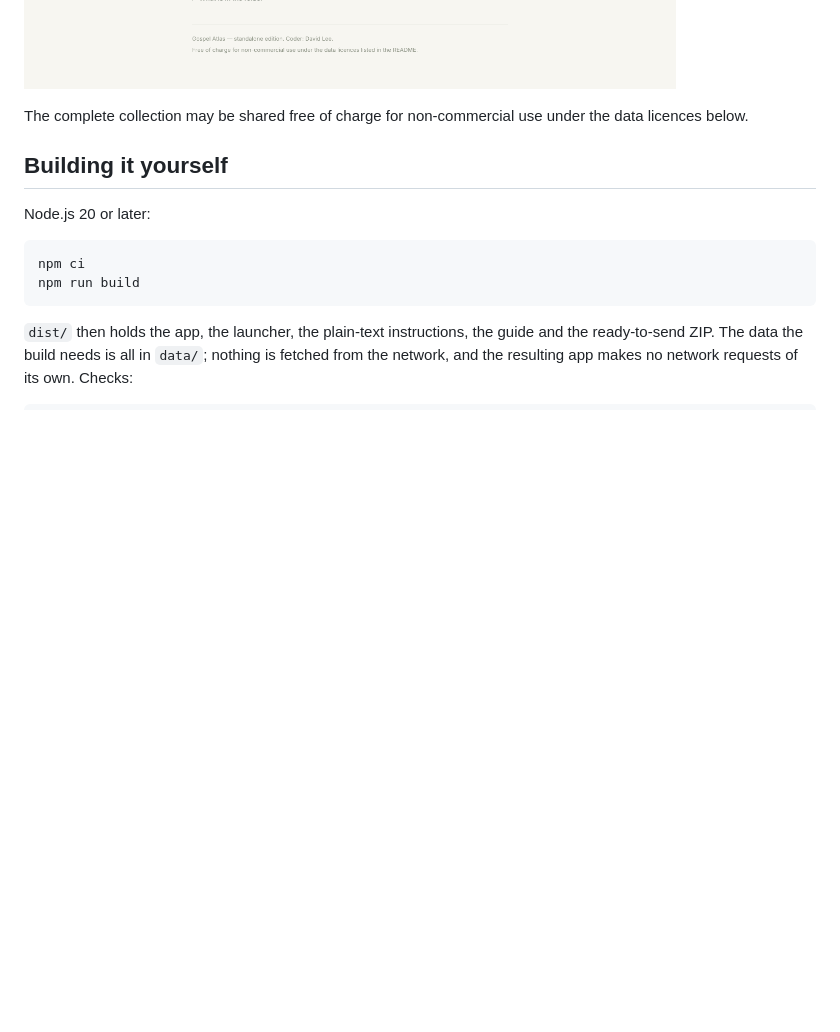
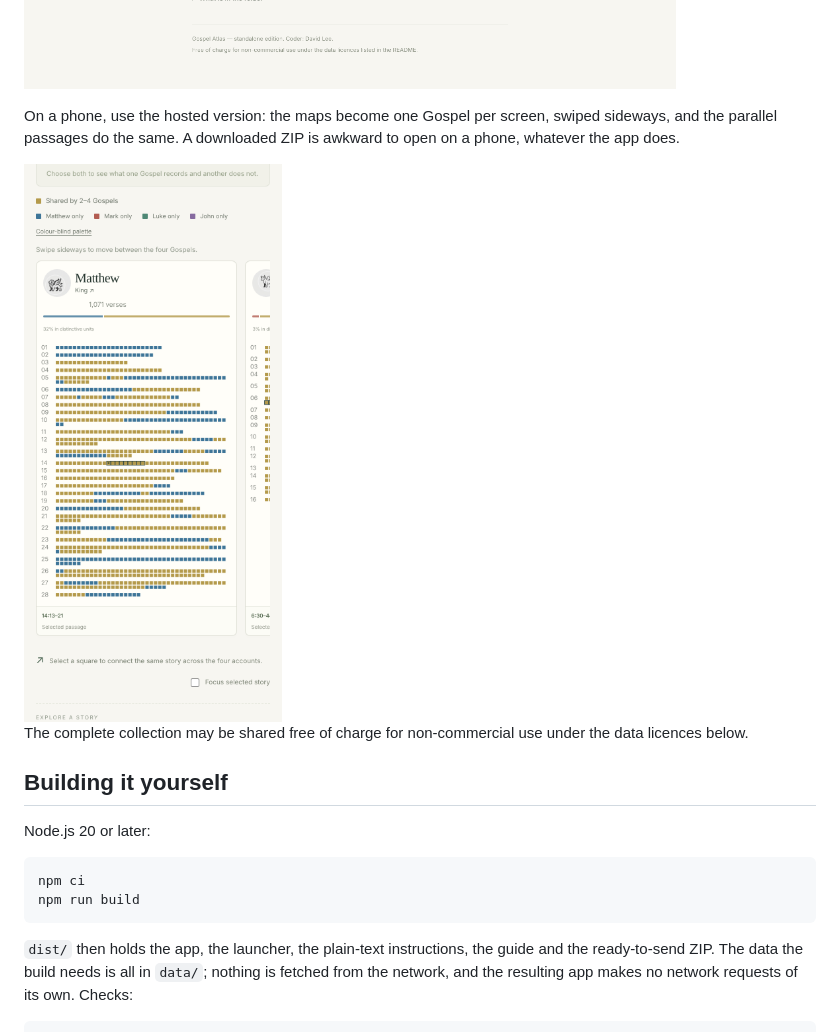
Before and after one commit to Mulibwangi/gospel-atlas, a Markdown page: README.md, the part around one of its changes. GitHub-like rendering; pictures changed too: docs/images/phone-maps.png (added); blank space fills up the shorter version.

```diff
--- a/README.md
+++ b/README.md
@@ -93,6 +103,13 @@ Windows, macOS or Linux, with JavaScript enabled. The app file is large, so
 allow it a few seconds to appear.
 
 ![The START HERE page](docs/images/start-here.png)
+
+On a phone, use the hosted version: the maps become one Gospel per screen,
+swiped sideways, and the parallel passages do the same. A downloaded ZIP is
+awkward to open on a phone, whatever the app does.
+
+<img src="docs/images/phone-maps.png" alt="One Gospel filling a phone screen" width="300">
+
 
 The complete collection may be shared free of charge for non-commercial use
 under the data licences below.
```
Also changed, not shown: other parts of README.md (+14 -4 lines), GUIDE.md (+23 -3 lines), docs/images/compare.png (added), 5 other files.
